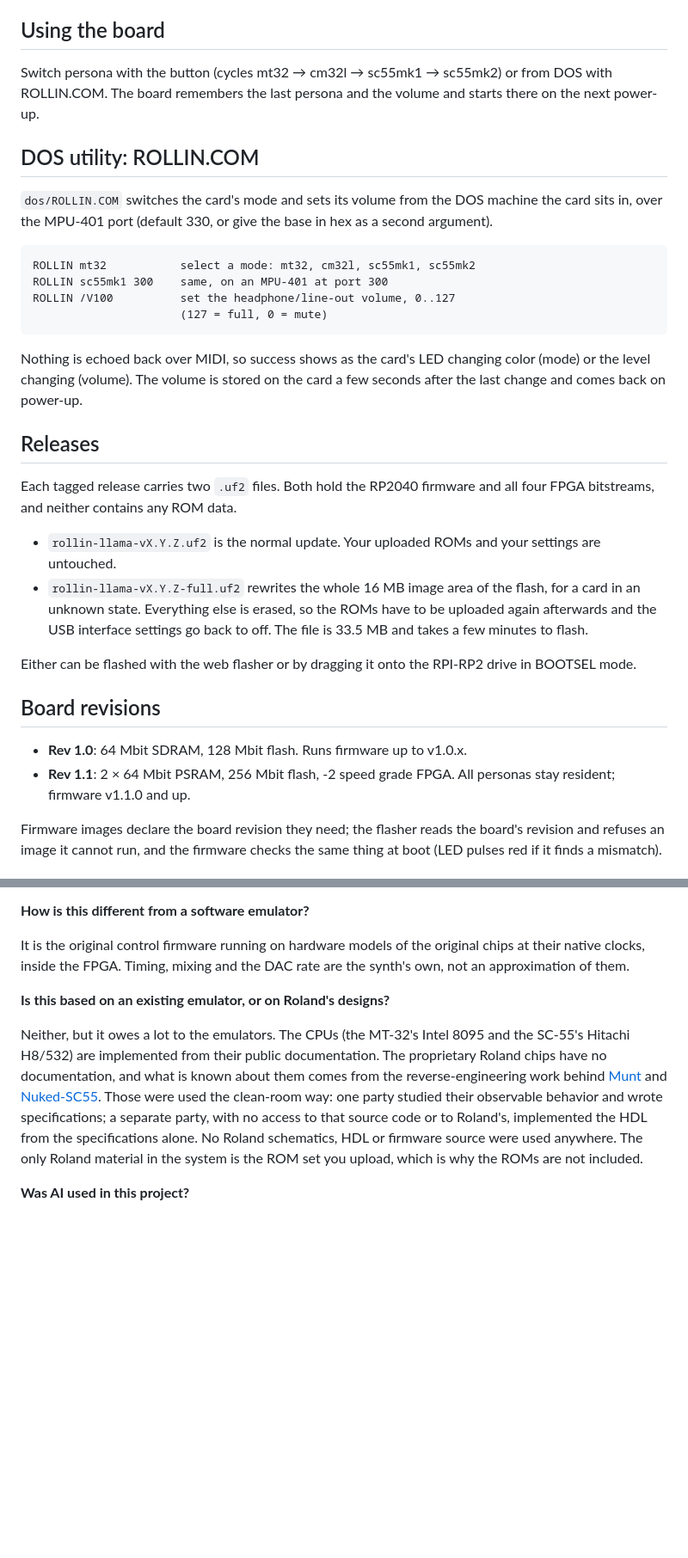
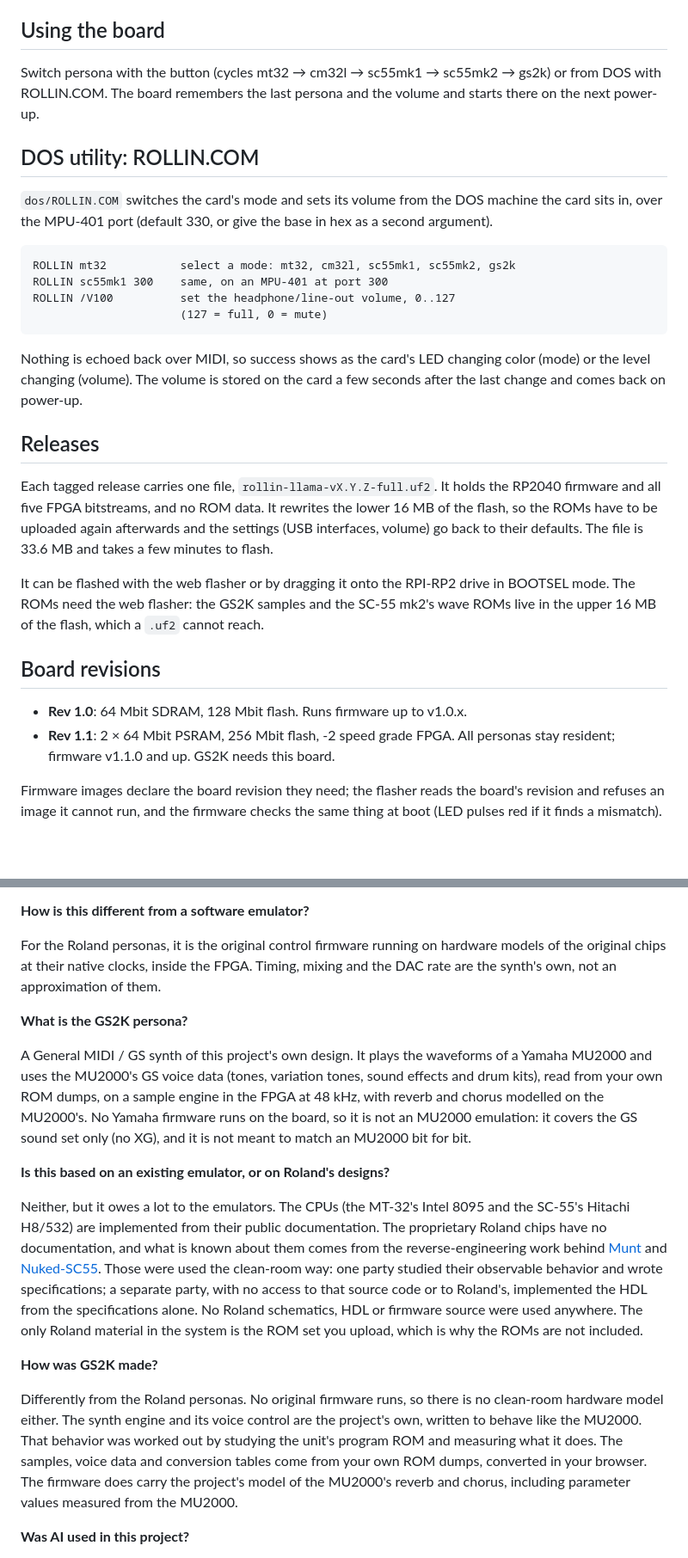
Before and after one commit to eivindbohler/rollin-llama, a Markdown page: README.md, 2 parts joined by grey strips. Shown: that part at 86% size. Rendered like a GitHub page; blank space fills up the shorter version.

```diff
--- a/README.md
+++ b/README.md
@@ -106,7 +111,7 @@ uploads and settings go through PICOBOOT.
 
 ## Using the board
 
-Switch persona with the button (cycles mt32 → cm32l → sc55mk1 → sc55mk2)
+Switch persona with the button (cycles mt32 → cm32l → sc55mk1 → sc55mk2 → gs2k)
 or from DOS with ROLLIN.COM. The board remembers the last persona and the
 volume and starts there on the next power-up.
 
@@ -116,7 +121,7 @@ volume and starts there on the next power-up.
 machine the card sits in, over the MPU-401 port (default 330, or give the
 base in hex as a second argument).
 
-    ROLLIN mt32           select a mode: mt32, cm32l, sc55mk1, sc55mk2
+    ROLLIN mt32           select a mode: mt32, cm32l, sc55mk1, sc55mk2, gs2k
     ROLLIN sc55mk1 300    same, on an MPU-401 at port 300
     ROLLIN /V100          set the headphone/line-out volume, 0..127
                           (127 = full, 0 = mute)
@@ -127,24 +132,22 @@ on the card a few seconds after the last change and comes back on power-up.
 
 ## Releases
 
-Each tagged release carries two `.uf2` files. Both hold the RP2040 firmware
-and all four FPGA bitstreams, and neither contains any ROM data.
+Each tagged release carries one file, `rollin-llama-vX.Y.Z-full.uf2`. It
+holds the RP2040 firmware and all five FPGA bitstreams, and no ROM data. It
+rewrites the lower 16 MB of the flash, so the ROMs have to be uploaded
+again afterwards and the settings (USB interfaces, volume) go back to their
+defaults. The file is 33.6 MB and takes a few minutes to flash.
 
-- `rollin-llama-vX.Y.Z.uf2` is the normal update. Your uploaded ROMs and
-  your settings are untouched.
-- `rollin-llama-vX.Y.Z-full.uf2` rewrites the whole 16 MB image area of the
-  flash, for a card in an unknown state. Everything else is erased, so the
-  ROMs have to be uploaded again afterwards and the USB interface settings
-  go back to off. The file is 33.5 MB and takes a few minutes to flash.
-
-Either can be flashed with the web flasher or by dragging it onto the
-RPI-RP2 drive in BOOTSEL mode.
+It can be flashed with the web flasher or by dragging it onto the RPI-RP2
+drive in BOOTSEL mode. The ROMs need the web flasher: the GS2K samples and
+the SC-55 mk2's wave ROMs live in the upper 16 MB of the flash, which a
+`.uf2` cannot reach.
 
 ## Board revisions
 
 - **Rev 1.0**: 64 Mbit SDRAM, 128 Mbit flash. Runs firmware up to v1.0.x.
 - **Rev 1.1**: 2 × 64 Mbit PSRAM, 256 Mbit flash, -2 speed grade FPGA. All
-  personas stay resident; firmware v1.1.0 and up.
+  personas stay resident; firmware v1.1.0 and up. GS2K needs this board.
 
 Firmware images declare the board revision they need; the flasher reads
 the board's revision and refuses an image it cannot run, and the firmware
@@ -223,9 +232,20 @@ primarily meant as a debugging tool, and is not a sound device.
 
 **How is this different from a software emulator?**
 
-It is the original control firmware running on hardware models of the
-original chips at their native clocks, inside the FPGA. Timing, mixing and
-the DAC rate are the synth's own, not an approximation of them.
+For the Roland personas, it is the original control firmware running on
+hardware models of the original chips at their native clocks, inside the
+FPGA. Timing, mixing and the DAC rate are the synth's own, not an
+approximation of them.
+
+**What is the GS2K persona?**
+
+A General MIDI / GS synth of this project's own design. It plays the
+waveforms of a Yamaha MU2000 and uses the MU2000's GS voice data (tones,
+variation tones, sound effects and drum kits), read from your own ROM
+dumps, on a sample engine in the FPGA at 48 kHz, with reverb and chorus
+modelled on the MU2000's. No Yamaha firmware runs on the board, so it is
+not an MU2000 emulation: it covers the GS sound set only (no XG), and it is
+not meant to match an MU2000 bit for bit.
 
 **Is this based on an existing emulator, or on Roland's designs?**
 
@@ -241,6 +261,17 @@ Roland's, implemented the HDL from the specifications alone. No Roland
 schematics, HDL or firmware source were used anywhere. The only Roland
 material in the system is the ROM set you upload, which is why the ROMs
 are not included.
+
+**How was GS2K made?**
+
+Differently from the Roland personas. No original firmware runs, so there
+is no clean-room hardware model either. The synth engine and its voice
+control are the project's own, written to behave like the MU2000. That
+behavior was worked out by studying the unit's program ROM and measuring
+what it does. The samples, voice data and conversion tables come from your
+own ROM dumps, converted in your browser. The firmware does carry the
+project's model of the MU2000's reverb and chorus, including parameter
+values measured from the MU2000.
 
 **Was AI used in this project?**
 
```
Also changed, not shown: other parts of README.md (+33 -12 lines), docs/board-annotated-dark.png, docs/board-annotated-light.png, 15 other files.
